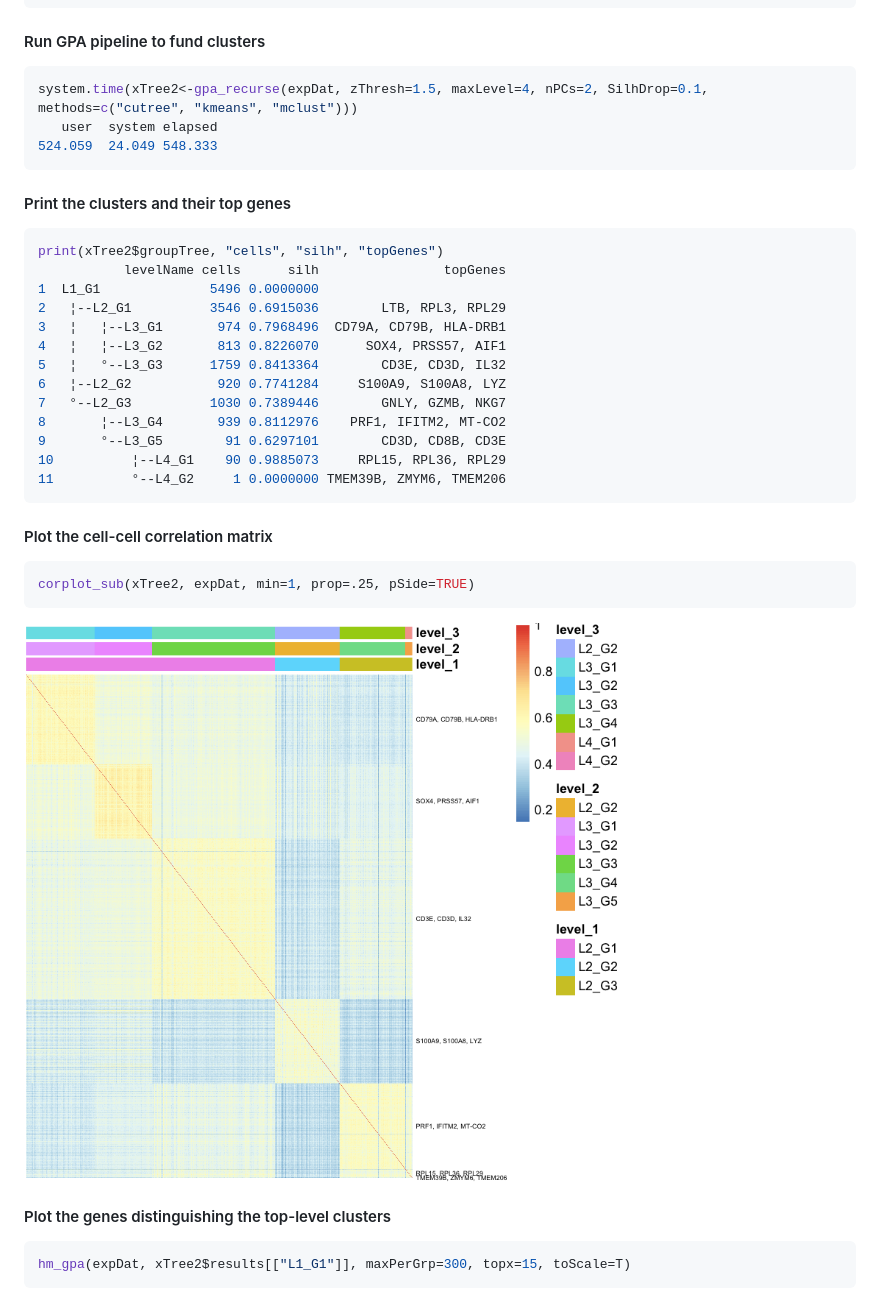
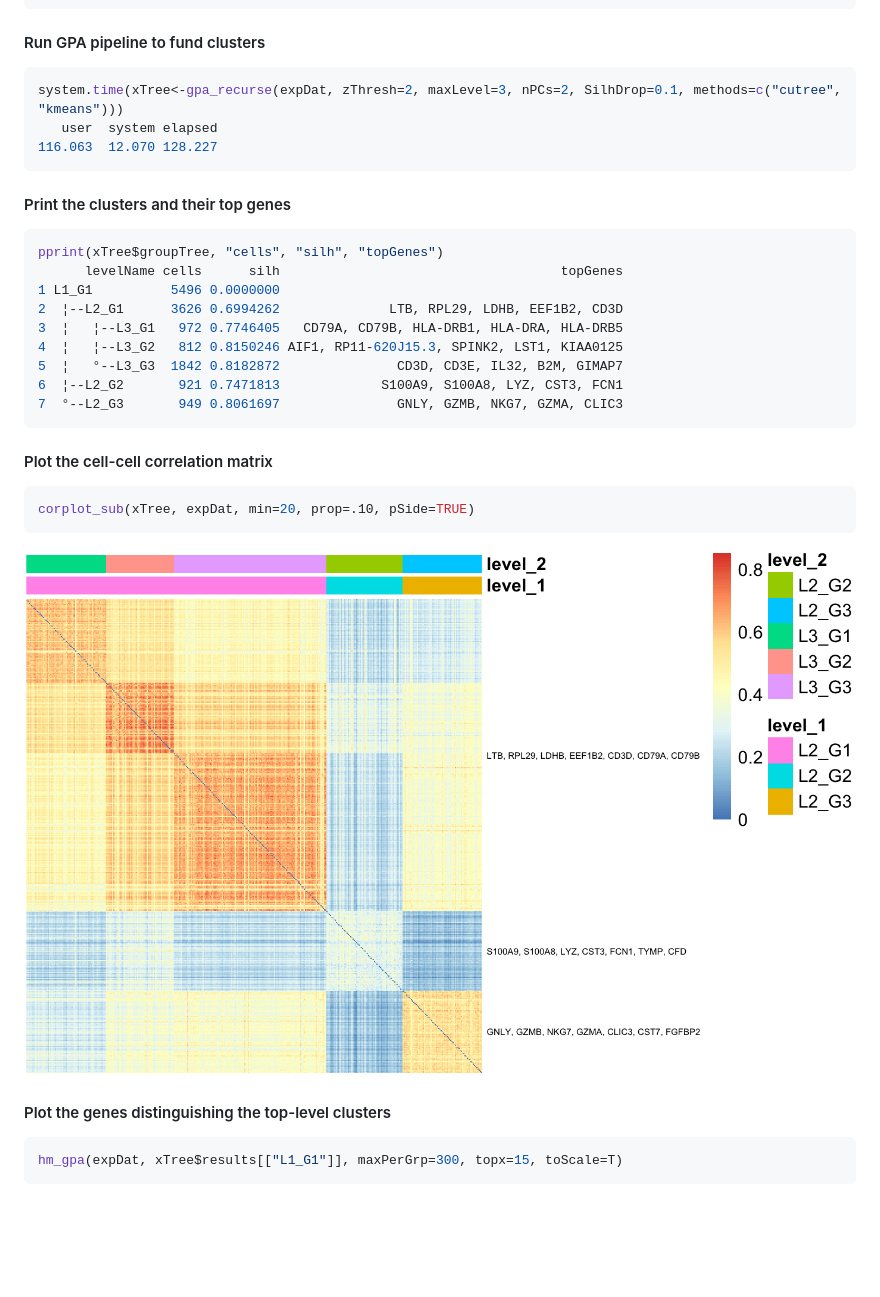
Before and after one commit to CahanLab/singleCellNet, a Markdown page: README.md, the part around the change printed below. Drawn GitHub-style; pictures changed too: md_img/hm_cc_corr_111017.png (added); blank space fills up the shorter version.

Commit message:
readme, images

````diff
--- a/README.md
+++ b/README.md
@@ -45,37 +45,33 @@ stDat<-utils_loadObject("stWashed_Jun_07_2017.rda")
 
 #### Run GPA pipeline to fund clusters
 ```R
-system.time(xTree2<-gpa_recurse(expDat, zThresh=1.5, maxLevel=4, nPCs=2, SilhDrop=0.1, methods=c("cutree", "kmeans", "mclust")))
+system.time(xTree<-gpa_recurse(expDat, zThresh=2, maxLevel=3, nPCs=2, SilhDrop=0.1, methods=c("cutree", "kmeans")))
    user  system elapsed
-524.059  24.049 548.333
+116.063  12.070 128.227
 ```
 
 #### Print the clusters and their top genes
 ```R
-print(xTree2$groupTree, "cells", "silh", "topGenes")
-           levelName cells      silh                topGenes
-1  L1_G1              5496 0.0000000
-2   ¦--L2_G1          3546 0.6915036        LTB, RPL3, RPL29
-3   ¦   ¦--L3_G1       974 0.7968496  CD79A, CD79B, HLA-DRB1
-4   ¦   ¦--L3_G2       813 0.8226070      SOX4, PRSS57, AIF1
-5   ¦   °--L3_G3      1759 0.8413364        CD3E, CD3D, IL32
-6   ¦--L2_G2           920 0.7741284     S100A9, S100A8, LYZ
-7   °--L2_G3          1030 0.7389446        GNLY, GZMB, NKG7
-8       ¦--L3_G4       939 0.8112976    PRF1, IFITM2, MT-CO2
-9       °--L3_G5        91 0.6297101        CD3D, CD8B, CD3E
-10          ¦--L4_G1    90 0.9885073     RPL15, RPL36, RPL29
-11          °--L4_G2     1 0.0000000 TMEM39B, ZMYM6, TMEM206
+pprint(xTree$groupTree, "cells", "silh", "topGenes")
+      levelName cells      silh                                    topGenes
+1 L1_G1          5496 0.0000000
+2  ¦--L2_G1      3626 0.6994262              LTB, RPL29, LDHB, EEF1B2, CD3D
+3  ¦   ¦--L3_G1   972 0.7746405   CD79A, CD79B, HLA-DRB1, HLA-DRA, HLA-DRB5
+4  ¦   ¦--L3_G2   812 0.8150246 AIF1, RP11-620J15.3, SPINK2, LST1, KIAA0125
+5  ¦   °--L3_G3  1842 0.8182872               CD3D, CD3E, IL32, B2M, GIMAP7
+6  ¦--L2_G2       921 0.7471813             S100A9, S100A8, LYZ, CST3, FCN1
+7  °--L2_G3       949 0.8061697               GNLY, GZMB, NKG7, GZMA, CLIC3
 ```
 
 #### Plot the cell-cell correlation matrix
 ```R
-corplot_sub(xTree2, expDat, min=1, prop=.25, pSide=TRUE)
+corplot_sub(xTree, expDat, min=20, prop=.10, pSide=TRUE)
 ```
 
-<img src="md_img/hm_cc_corr_101517.jpg">
+<img src="md_img/hm_cc_corr_111017.png">
 
 #### Plot the genes distinguishing the top-level clusters
 ```R
-hm_gpa(expDat, xTree2$results[["L1_G1"]], maxPerGrp=300, topx=15, toScale=T)
+hm_gpa(expDat, xTree$results[["L1_G1"]], maxPerGrp=300, topx=15, toScale=T)
 ```
 
````
Also changed, not shown: other parts of README.md (+13 -5 lines), md_img/hm_level1_111017.png (added), md_img/hm_level2grp1_111017.png (added), md_img/pca_level1_111017.png (added), md_img/pca_level2grp1_111017.png (added).
